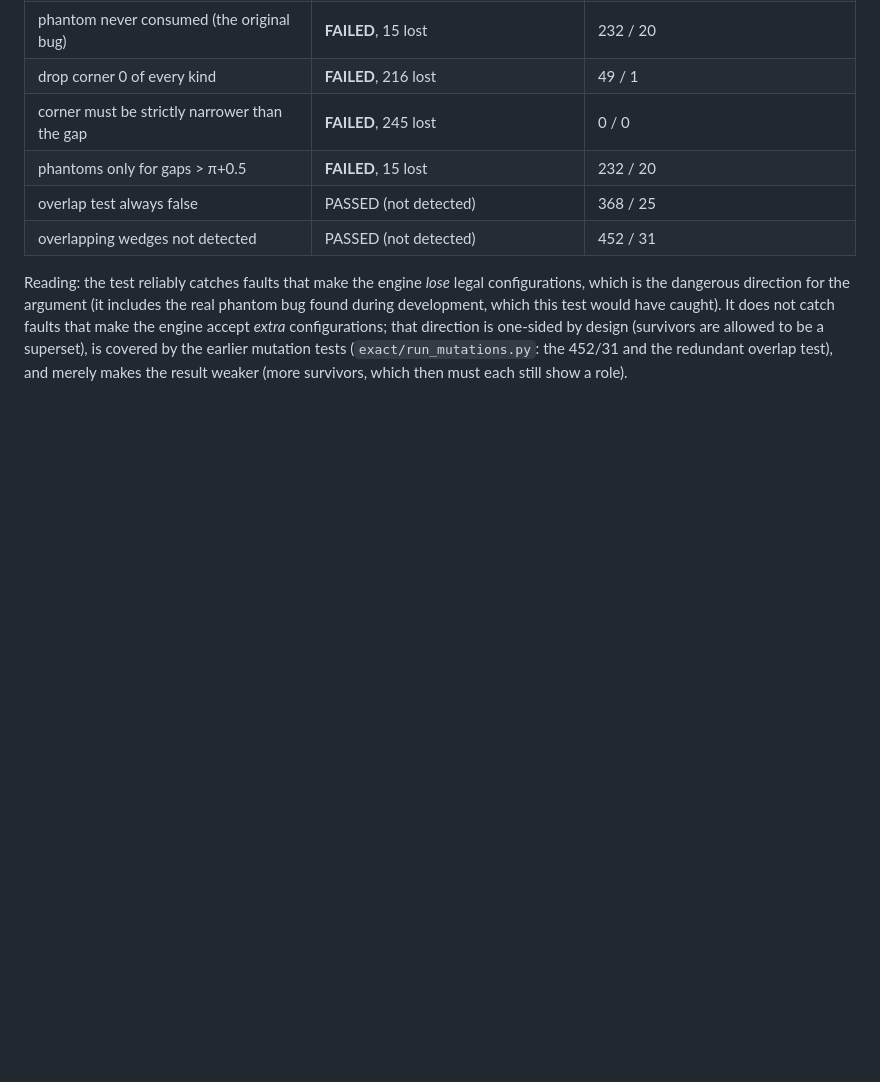
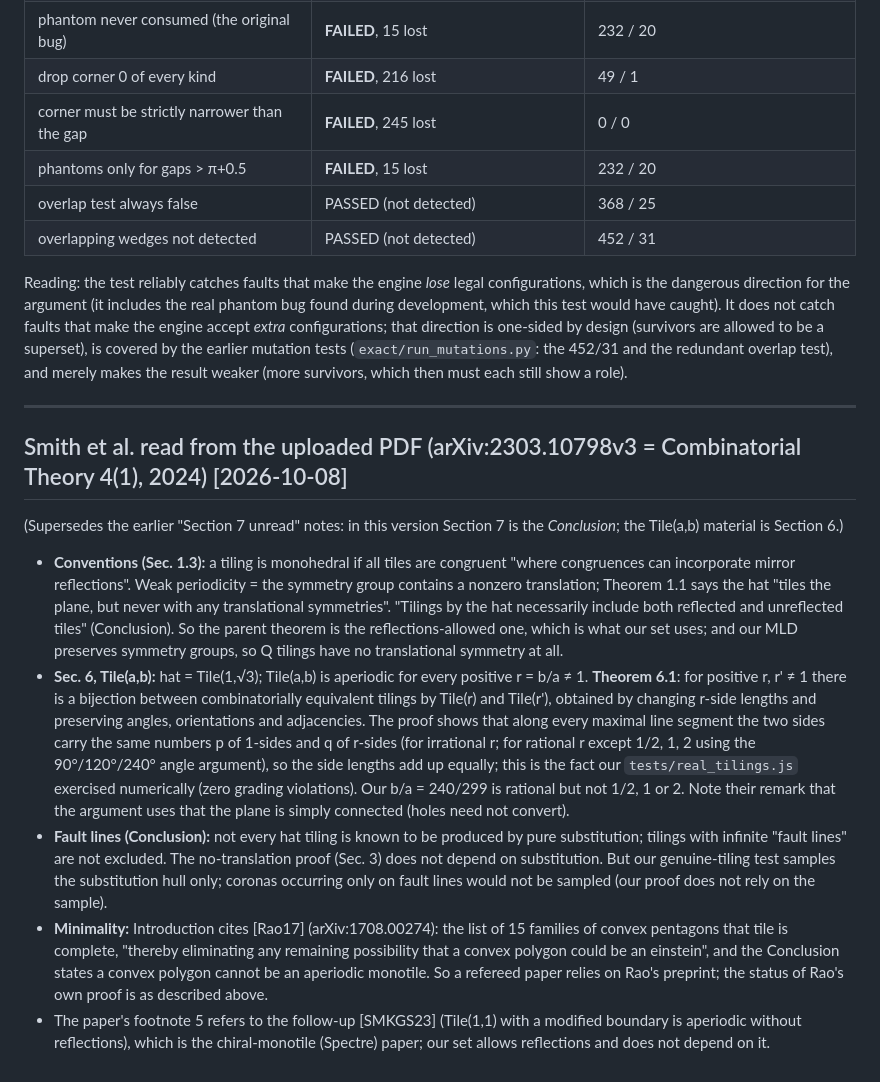
Before and after one commit to andrewbayly/aperiodic_convex_polygons, a Markdown page: NOTES.md, the part around the change. Drawn GitHub-style; blank space fills up the shorter version.

Commit message:
Record reading of Smith et al. Sections 6-7 (reflection convention, Theorem 6.1, minimality citation)
Co-Authored-By: Claude Sonnet 5.5 <noreply@anthropic.com>
Claude-Session: https://claude.ai/code/session_01AghhCucSLjADYmjsgUUssA

```diff
--- a/NOTES.md
+++ b/NOTES.md
@@ -266,3 +266,13 @@ Runtime of the level-5 run: about 10 minutes; `verify.sh` uses level 4.
 | overlap test always false | PASSED (not detected) | 368 / 25 |
 | overlapping wedges not detected | PASSED (not detected) | 452 / 31 |
 Reading: the test reliably catches faults that make the engine *lose* legal configurations, which is the dangerous direction for the argument (it includes the real phantom bug found during development, which this test would have caught). It does not catch faults that make the engine accept *extra* configurations; that direction is one-sided by design (survivors are allowed to be a superset), is covered by the earlier mutation tests (`exact/run_mutations.py`: the 452/31 and the redundant overlap test), and merely makes the result weaker (more survivors, which then must each still show a role).
+
+---
+
+## Smith et al. read from the uploaded PDF (arXiv:2303.10798v3 = Combinatorial Theory 4(1), 2024)  [2026-10-08]
+(Supersedes the earlier "Section 7 unread" notes: in this version Section 7 is the *Conclusion*; the Tile(a,b) material is Section 6.)
+* **Conventions (Sec. 1.3):** a tiling is monohedral if all tiles are congruent "where congruences can incorporate mirror reflections". Weak periodicity = the symmetry group contains a nonzero translation; Theorem 1.1 says the hat "tiles the plane, but never with any translational symmetries". "Tilings by the hat necessarily include both reflected and unreflected tiles" (Conclusion). So the parent theorem is the reflections-allowed one, which is what our set uses; and our MLD preserves symmetry groups, so Q tilings have no translational symmetry at all.
+* **Sec. 6, Tile(a,b):** hat = Tile(1,√3); Tile(a,b) is aperiodic for every positive r = b/a ≠ 1. **Theorem 6.1**: for positive r, r' ≠ 1 there is a bijection between combinatorially equivalent tilings by Tile(r) and Tile(r'), obtained by changing r-side lengths and preserving angles, orientations and adjacencies. The proof shows that along every maximal line segment the two sides carry the same numbers p of 1-sides and q of r-sides (for irrational r; for rational r except 1/2, 1, 2 using the 90°/120°/240° angle argument), so the side lengths add up equally; this is the fact our `tests/real_tilings.js` exercised numerically (zero grading violations). Our b/a = 240/299 is rational but not 1/2, 1 or 2. Note their remark that the argument uses that the plane is simply connected (holes need not convert).
+* **Fault lines (Conclusion):** not every hat tiling is known to be produced by pure substitution; tilings with infinite "fault lines" are not excluded. The no-translation proof (Sec. 3) does not depend on substitution. But our genuine-tiling test samples the substitution hull only; coronas occurring only on fault lines would not be sampled (our proof does not rely on the sample).
+* **Minimality:** Introduction cites [Rao17] (arXiv:1708.00274): the list of 15 families of convex pentagons that tile is complete, "thereby eliminating any remaining possibility that a convex polygon could be an einstein", and the Conclusion states a convex polygon cannot be an aperiodic monotile. So a refereed paper relies on Rao's preprint; the status of Rao's own proof is as described above.
+* The paper's footnote 5 refers to the follow-up [SMKGS23] (Tile(1,1) with a modified boundary is aperiodic without reflections), which is the chiral-monotile (Spectre) paper; our set allows reflections and does not depend on it.
```
Also changed, not shown: README.md (+2 -2 lines).
